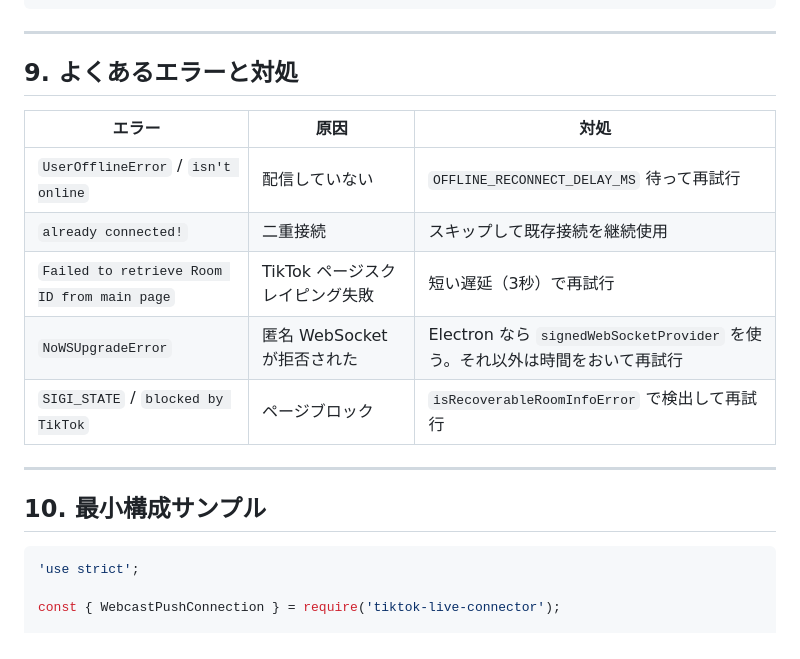
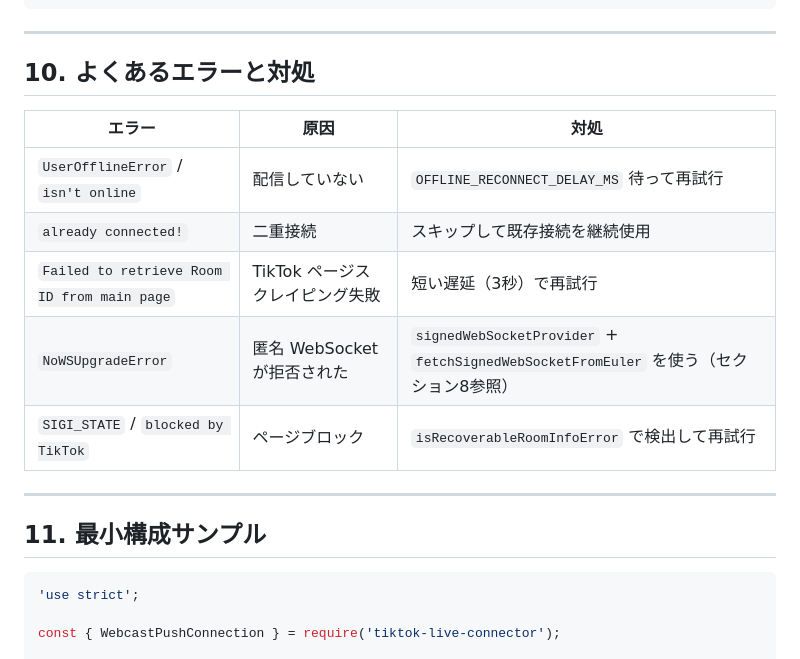
Before and after one commit to graphica-live/live-sidestage, a Markdown page: live-sidestage-desktop/docs/tiktok-live-connector-guide.md, the part around one of its changes. Drawn GitHub-style.

````diff
--- a/live-sidestage-desktop/docs/tiktok-live-connector-guide.md
+++ b/live-sidestage-desktop/docs/tiktok-live-connector-guide.md
@@ -400,19 +434,19 @@ retrying → (手動停止) → idle
 
 ---
 
-## 9. よくあるエラーと対処
+## 10. よくあるエラーと対処
 
 | エラー | 原因 | 対処 |
 |---|---|---|
 | `UserOfflineError` / `isn't online` | 配信していない | `OFFLINE_RECONNECT_DELAY_MS` 待って再試行 |
 | `already connected!` | 二重接続 | スキップして既存接続を継続使用 |
 | `Failed to retrieve Room ID from main page` | TikTok ページスクレイピング失敗 | 短い遅延（3秒）で再試行 |
-| `NoWSUpgradeError` | 匿名 WebSocket が拒否された | Electron なら `signedWebSocketProvider` を使う。それ以外は時間をおいて再試行 |
+| `NoWSUpgradeError` | 匿名 WebSocket が拒否された | `signedWebSocketProvider` + `fetchSignedWebSocketFromEuler` を使う（セクション8参照） |
 | `SIGI_STATE` / `blocked by TikTok` | ページブロック | `isRecoverableRoomInfoError` で検出して再試行 |
 
 ---
 
-## 10. 最小構成サンプル
+## 11. 最小構成サンプル
 
 ```js
 'use strict';
````
Also changed, not shown: other parts of live-sidestage-desktop/docs/tiktok-live-connector-guide.md (+35 -1 lines).
